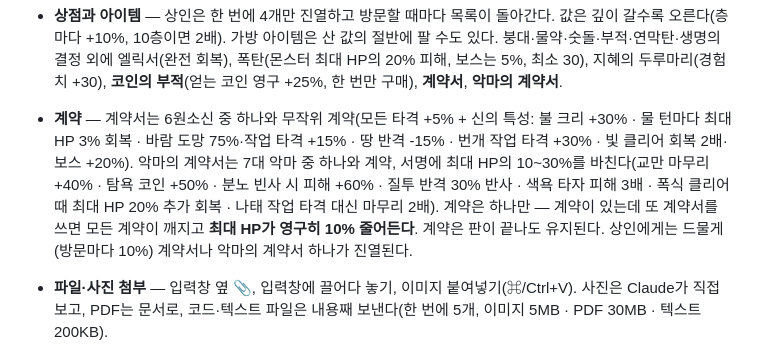
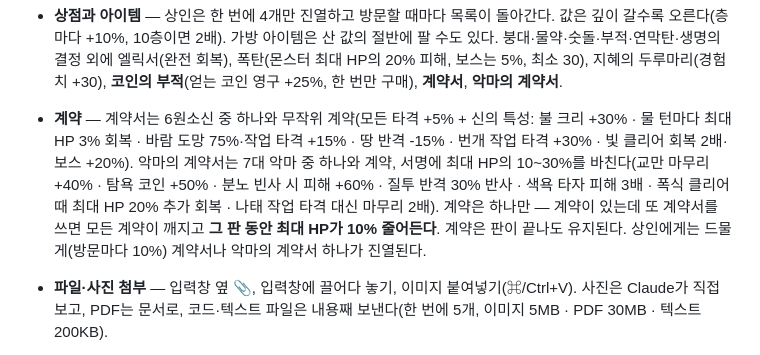
Before and after one commit to tpgusgh/prompt-engineering-is-game, a Markdown page: README.md, the part around the change. Rendered like a GitHub page.

```diff
--- a/README.md
+++ b/README.md
@@ -29,7 +29,7 @@
 - **보물상자** — AI의 작업 도중 몬스터 HP가 0이 되면 그 자리에서 쓰러지고 보물상자로 바뀐다. 남은 작업·마무리 일격·코딩 타자는 상자에 쌓이고, 넘친 피해만큼 등급이 오른다: 몬스터 최대 HP 대비 넘친 비율로 8등급: 나무(0%) · 철(15%) · 은(35%) · 금(70%) · 백금(120%) · 다이아(200%) · 전설(300%) · 신화(500%+). 코인은 항상, 아이템은 확률(나무 5% ~ 신화 95%)로 — 좋은 상자일수록 좋은 아이템.
 - **작업 완료 알림** — 게임 창이 뒤에 있을 때 AI가 작업을 마치면 알림(누르면 게임으로), Mac은 Dock 튕김·Windows는 작업표시줄 깜빡임. ⚙️ 설정 → 사운드·알림에서 켜고 끈다.
 - **상점과 아이템** — 상인은 한 번에 4개만 진열하고 방문할 때마다 목록이 돌아간다. 값은 깊이 갈수록 오른다(층마다 +10%, 10층이면 2배). 가방 아이템은 산 값의 절반에 팔 수도 있다. 붕대·물약·숫돌·부적·연막탄·생명의 결정 외에 엘릭서(완전 회복), 폭탄(몬스터 최대 HP의 20% 피해, 보스는 5%, 최소 30), 지혜의 두루마리(경험치 +30), **코인의 부적**(얻는 코인 영구 +25%, 한 번만 구매), **계약서**, **악마의 계약서**.
-- **계약** — 계약서는 6원소신 중 하나와 무작위 계약(모든 타격 +5% + 신의 특성: 불 크리 +30% · 물 턴마다 최대 HP 3% 회복 · 바람 도망 75%·작업 타격 +15% · 땅 반격 -15% · 번개 작업 타격 +30% · 빛 클리어 회복 2배·보스 +20%). 악마의 계약서는 7대 악마 중 하나와 계약, 서명에 최대 HP의 10~30%를 바친다(교만 마무리 +40% · 탐욕 코인 +50% · 분노 빈사 시 피해 +60% · 질투 반격 30% 반사 · 색욕 타자 피해 3배 · 폭식 클리어 때 최대 HP 20% 추가 회복 · 나태 작업 타격 대신 마무리 2배). 계약은 하나만 — 계약이 있는데 또 계약서를 쓰면 모든 계약이 깨지고 **최대 HP가 영구히 10% 줄어든다**. 계약은 판이 끝나도 유지된다. 상인에게는 드물게(방문마다 10%) 계약서나 악마의 계약서 하나가 진열된다.
+- **계약** — 계약서는 6원소신 중 하나와 무작위 계약(모든 타격 +5% + 신의 특성: 불 크리 +30% · 물 턴마다 최대 HP 3% 회복 · 바람 도망 75%·작업 타격 +15% · 땅 반격 -15% · 번개 작업 타격 +30% · 빛 클리어 회복 2배·보스 +20%). 악마의 계약서는 7대 악마 중 하나와 계약, 서명에 최대 HP의 10~30%를 바친다(교만 마무리 +40% · 탐욕 코인 +50% · 분노 빈사 시 피해 +60% · 질투 반격 30% 반사 · 색욕 타자 피해 3배 · 폭식 클리어 때 최대 HP 20% 추가 회복 · 나태 작업 타격 대신 마무리 2배). 계약은 하나만 — 계약이 있는데 또 계약서를 쓰면 모든 계약이 깨지고 **그 판 동안 최대 HP가 10% 줄어든다**. 계약은 판이 끝나도 유지된다. 상인에게는 드물게(방문마다 10%) 계약서나 악마의 계약서 하나가 진열된다.
 - **파일·사진 첨부** — 입력창 옆 📎, 입력창에 끌어다 놓기, 이미지 붙여넣기(⌘/Ctrl+V). 사진은 Claude가 직접 보고, PDF는 문서로, 코드·텍스트 파일은 내용째 보낸다(한 번에 5개, 이미지 5MB · PDF 30MB · 텍스트 200KB).
 - **다음 명령 메모** — AI가 싸우는 동안 작업 패널의 📝 메모에 다음 프롬프트를 적어 두면, 턴이 끝날 때 입력창에 넣어 준다.
 - **게임 중 폴더 바꾸기** — 인벤토리 위 **📁 폴더 바꾸기**로 작업 폴더를 바꾸면 파일 목록이 바뀌고, Claude는 그 폴더에서 새 세션으로 이어간다(AI가 작업 중일 땐 불가).
```
Also changed, not shown: CHANGELOG.md (+5 -0 lines), README.en.md (+1 -1 lines), docs/screenshots/merchant.png, 8 other files.
